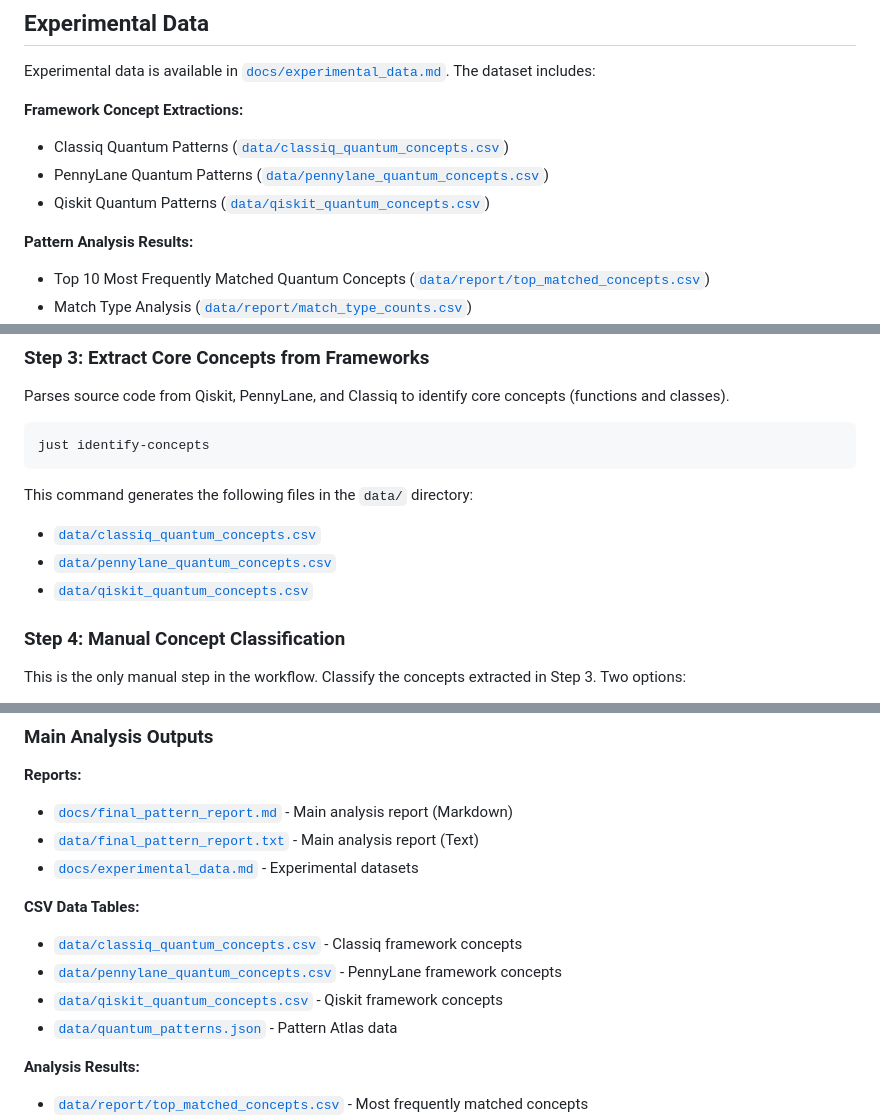
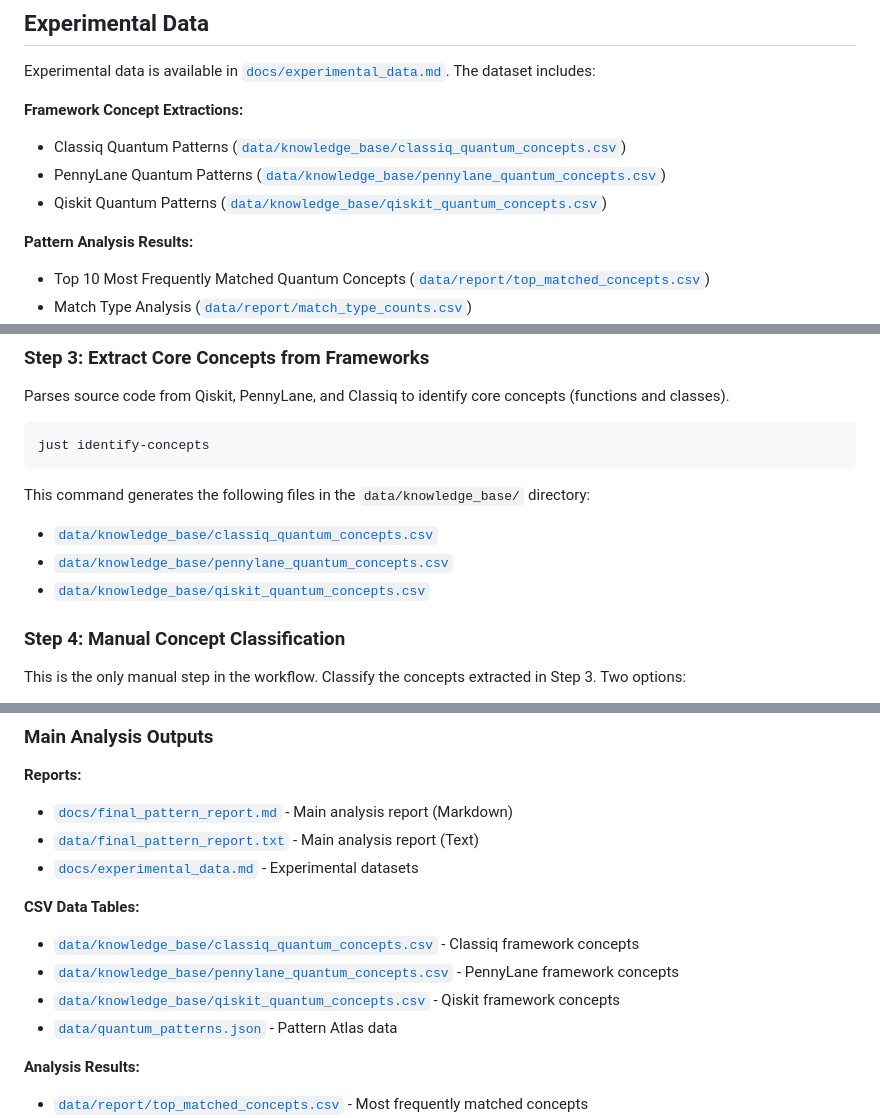
Before and after one commit to quantumsoftwaretesting/qpa, a Markdown page: README.md, 3 parts joined by grey strips. Rendered like a GitHub page.

Commit message:
Update README.md
Fix paths for datasets

````diff
--- a/README.md
+++ b/README.md
@@ -32,9 +32,9 @@ Visual workflow diagrams are available in the `docs/` directory:
 Experimental data is available in [`docs/experimental_data.md`](docs/experimental_data.md). The dataset includes:
 
 **Framework Concept Extractions:**
-- Classiq Quantum Patterns ([`data/classiq_quantum_concepts.csv`](data/classiq_quantum_concepts.csv))
-- PennyLane Quantum Patterns ([`data/pennylane_quantum_concepts.csv`](data/pennylane_quantum_concepts.csv))
-- Qiskit Quantum Patterns ([`data/qiskit_quantum_concepts.csv`](data/qiskit_quantum_concepts.csv))
+- Classiq Quantum Patterns ([`data/knowledge_base/classiq_quantum_concepts.csv`](data/knowledge_base/classiq_quantum_concepts.csv))
+- PennyLane Quantum Patterns ([`data/knowledge_base/pennylane_quantum_concepts.csv`](data/knowledge_base/pennylane_quantum_concepts.csv))
+- Qiskit Quantum Patterns ([`data/knowledge_base/qiskit_quantum_concepts.csv`](data/knowledge_base/qiskit_quantum_concepts.csv))
 
 **Pattern Analysis Results:**
 - Top 10 Most Frequently Matched Quantum Concepts ([`data/report/top_matched_concepts.csv`](data/report/top_matched_concepts.csv))
@@ -116,10 +116,10 @@ Parses source code from Qiskit, PennyLane, and Classiq to identify core concepts
 just identify-concepts
 ```
 
-This command generates the following files in the `data/` directory:
-- [`data/classiq_quantum_concepts.csv`](data/classiq_quantum_concepts.csv)
-- [`data/pennylane_quantum_concepts.csv`](data/pennylane_quantum_concepts.csv)
-- [`data/qiskit_quantum_concepts.csv`](data/qiskit_quantum_concepts.csv)
+This command generates the following files in the `data/knowledge_base/` directory:
+- [`data/knowledge_base/classiq_quantum_concepts.csv`](data/knowledge_base/classiq_quantum_concepts.csv)
+- [`data/knowledge_base/pennylane_quantum_concepts.csv`](data/knowledge_base/pennylane_quantum_concepts.csv)
+- [`data/knowledge_base/qiskit_quantum_concepts.csv`](data/knowledge_base/qiskit_quantum_concepts.csv)
 
 ### Step 4: Manual Concept Classification
 
@@ -231,9 +231,9 @@ just workflow-ui
 - [`docs/experimental_data.md`](docs/experimental_data.md) - Experimental datasets
 
 **CSV Data Tables:**
-- [`data/classiq_quantum_concepts.csv`](data/classiq_quantum_concepts.csv) - Classiq framework concepts
-- [`data/pennylane_quantum_concepts.csv`](data/pennylane_quantum_concepts.csv) - PennyLane framework concepts
-- [`data/qiskit_quantum_concepts.csv`](data/qiskit_quantum_concepts.csv) - Qiskit framework concepts
+- [`data/knowledge_base/classiq_quantum_concepts.csv`](data/knowledge_base/classiq_quantum_concepts.csv) - Classiq framework concepts
+- [`data/knowledge_base/pennylane_quantum_concepts.csv`](data/knowledge_base/pennylane_quantum_concepts.csv) - PennyLane framework concepts
+- [`data/knowledge_base/qiskit_quantum_concepts.csv`](data/knowledge_base/qiskit_quantum_concepts.csv) - Qiskit framework concepts
 - [`data/quantum_patterns.json`](data/quantum_patterns.json) - Pattern Atlas data
 
 **Analysis Results:**
````
